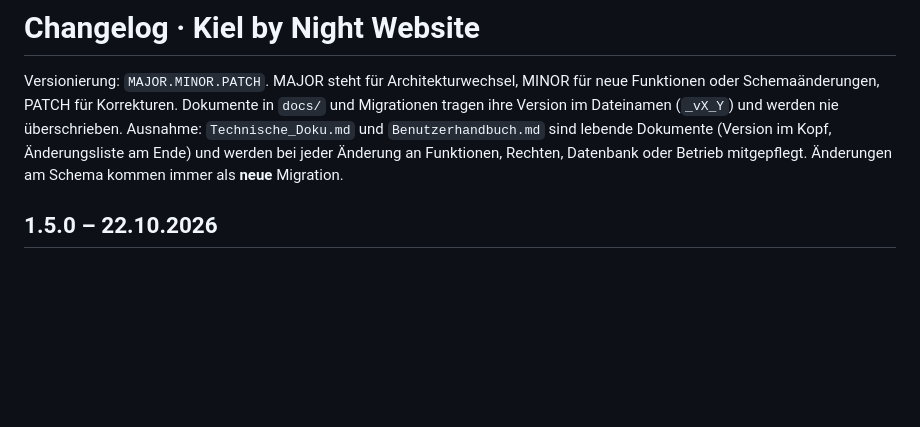
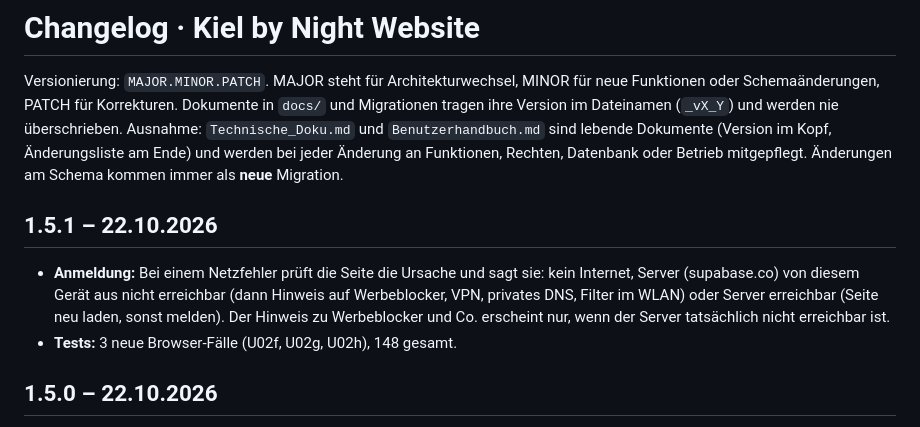
Before and after one commit to LuciusGR/kiel-by-night, a Markdown page: CHANGELOG.md, the part around the change. GitHub-like rendering; blank space fills up the shorter version.

Commit message:
Changelog 1.5.1: Netzfehler bei der Anmeldung
Added version 1.5.1 with new error handling for login and additional tests.

```diff
--- a/CHANGELOG.md
+++ b/CHANGELOG.md
@@ -2,6 +2,10 @@
 
 Versionierung: `MAJOR.MINOR.PATCH`. MAJOR steht für Architekturwechsel, MINOR für neue Funktionen oder Schemaänderungen, PATCH für Korrekturen.
 Dokumente in `docs/` und Migrationen tragen ihre Version im Dateinamen (`_vX_Y`) und werden nie überschrieben. Ausnahme: `Technische_Doku.md` und `Benutzerhandbuch.md` sind lebende Dokumente (Version im Kopf, Änderungsliste am Ende) und werden bei jeder Änderung an Funktionen, Rechten, Datenbank oder Betrieb mitgepflegt. Änderungen am Schema kommen immer als **neue** Migration.
+
+## 1.5.1 – 22.10.2026
+- **Anmeldung:** Bei einem Netzfehler prüft die Seite die Ursache und sagt sie: kein Internet, Server (supabase.co) von diesem Gerät aus nicht erreichbar (dann Hinweis auf Werbeblocker, VPN, privates DNS, Filter im WLAN) oder Server erreichbar (Seite neu laden, sonst melden). Der Hinweis zu Werbeblocker und Co. erscheint nur, wenn der Server tatsächlich nicht erreichbar ist.
+- **Tests:** 3 neue Browser-Fälle (U02f, U02g, U02h), 148 gesamt.
 
 ## 1.5.0 – 22.10.2026
 - **Chroniken:** Neuer Bereich „Chroniken“. Eine Chronik gliedert sich in Kapitel und Sessions und zeigt eine Zeitleiste. Der Storyteller legt Chroniken und Kapitel an, ordnet Sessions zu und sieht Lücken. Entwürfe sieht nur der Storyteller.
```
